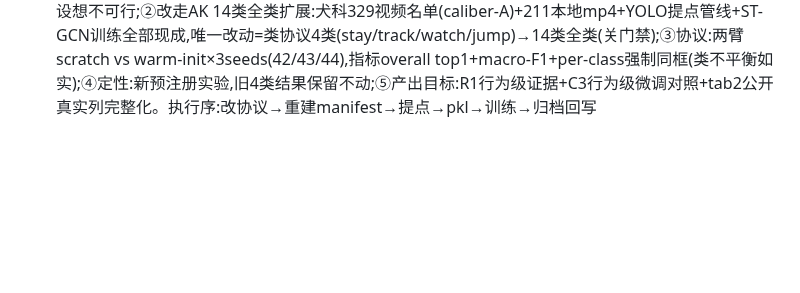
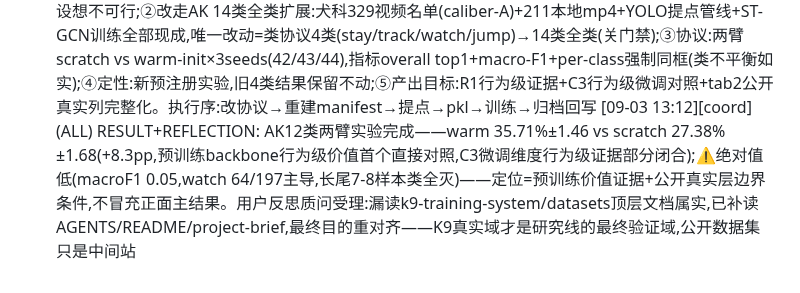
Before and after one commit to FOURTEEN1416/psd-framework, a Markdown page: dev-docs/board/BOARD.md, the part around the change. GitHub-like rendering; blank space fills up the shorter version.

Commit message:
docs(status): AK12两臂结果归档+用户反思质问登记(漏读文档属实已补课)

```diff
--- a/dev-docs/board/BOARD.md
+++ b/dev-docs/board/BOARD.md
@@ -160,3 +160,4 @@ PermissionError: [WinError 32] 另一个程序正在使用此文件，进程无
 [09-02 13:44][_W33_] (ALL) INFO: W33 自动链: E5_motion_lineareval 完成 best_top1=67.84%（内容级校验通过，详见 runs/w33_chain/state.json）
 [09-02 13:44][_W33_] (ALL) BLOCK: W33 自动链 HALT @ E6_ensemble_3s：joint 流 best_top1 收集失败 —— 证据 runs/w33_chain/（state.json/chain.log/阶段stdout+stderr），请协调者判读；后续阶段未执行
 [09-03 12:10][coord] (ALL) PLAN: 补强路径A修正版预注册——①数据事实:InterPet4D官方无行为标注(npz仅运动字段),原设想不可行;②改走AK 14类全类扩展:犬科329视频名单(caliber-A)+211本地mp4+YOLO提点管线+ST-GCN训练全部现成,唯一改动=类协议4类(stay/track/watch/jump)→14类全类(关门禁);③协议:两臂scratch vs warm-init×3seeds(42/43/44),指标overall top1+macro-F1+per-class强制同框(类不平衡如实);④定性:新预注册实验,旧4类结果保留不动;⑤产出目标:R1行为级证据+C3行为级微调对照+tab2公开真实列完整化。执行序:改协议→重建manifest→提点→pkl→训练→归档回写
+[09-03 13:12][coord] (ALL) RESULT+REFLECTION: AK12类两臂实验完成——warm 35.71%±1.46 vs scratch 27.38%±1.68(+8.3pp,预训练backbone行为级价值首个直接对照,C3微调维度行为级证据部分闭合);⚠️绝对值低(macroF1 0.05,watch 64/197主导,长尾7-8样本类全灭)——定位=预训练价值证据+公开真实层边界条件,不冒充正面主结果。用户反思质问受理:漏读k9-training-system/datasets顶层文档属实,已补读AGENTS/README/project-brief,最终目的重对齐——K9真实域才是研究线的最终验证域,公开数据集只是中间站
```
